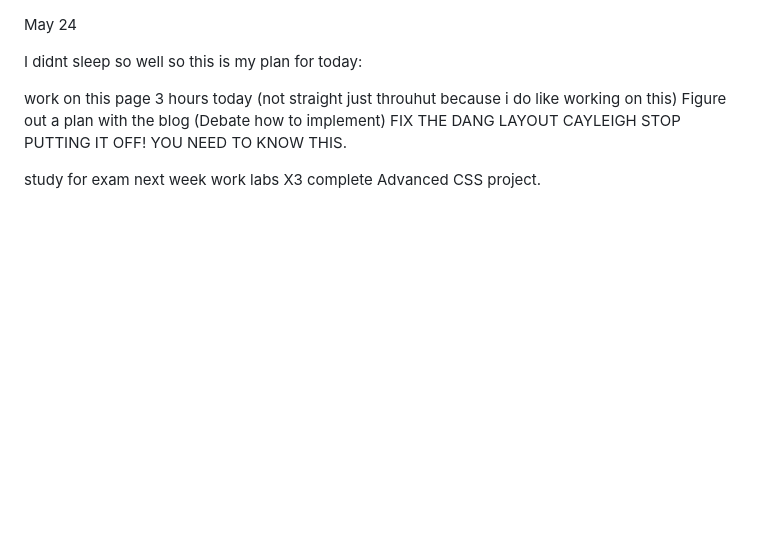
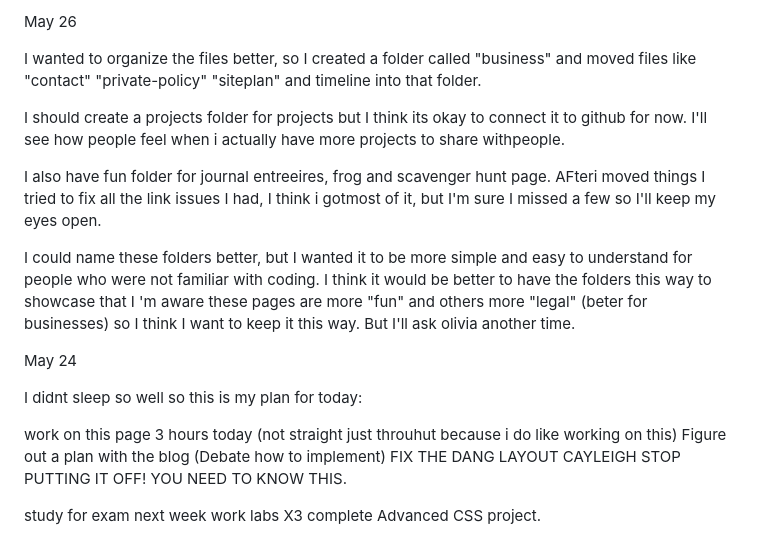
Before and after one commit to CayleighLeishman/Cayleighs-Tinker-lab, a Markdown page: debugging.md, the part around the change. Rendered like a GitHub page; blank space fills up the shorter version.

Commit message:
added notes

```diff
--- a/debugging.md
+++ b/debugging.md
@@ -1,3 +1,14 @@
+
+May 26
+
+I wanted to organize the files better, so I created a folder called "business" and moved files like "contact" "private-policy" "siteplan" and timeline into that folder.
+
+I should create a projects folder for projects but I think its okay to connect it to github for now. I'll see how people feel when i actually have more projects to share withpeople.
+
+I also have fun folder for journal entreeires, frog and scavenger hunt page.
+AFteri moved things I tried to fix all the link issues I had, I think i gotmost of it, but I'm sure I missed a few so I'll keep my eyes open.
+
+I could name these folders better, but I wanted it to be more simple and easy to understand for people who were not familiar with coding. I think it would be better to have the folders this way to showcase that I 'm aware these pages are more "fun" and others more "legal" (beter for businesses) so I think I want to keep it this way. But I'll ask olivia another time.
 
 May 24
 
```
